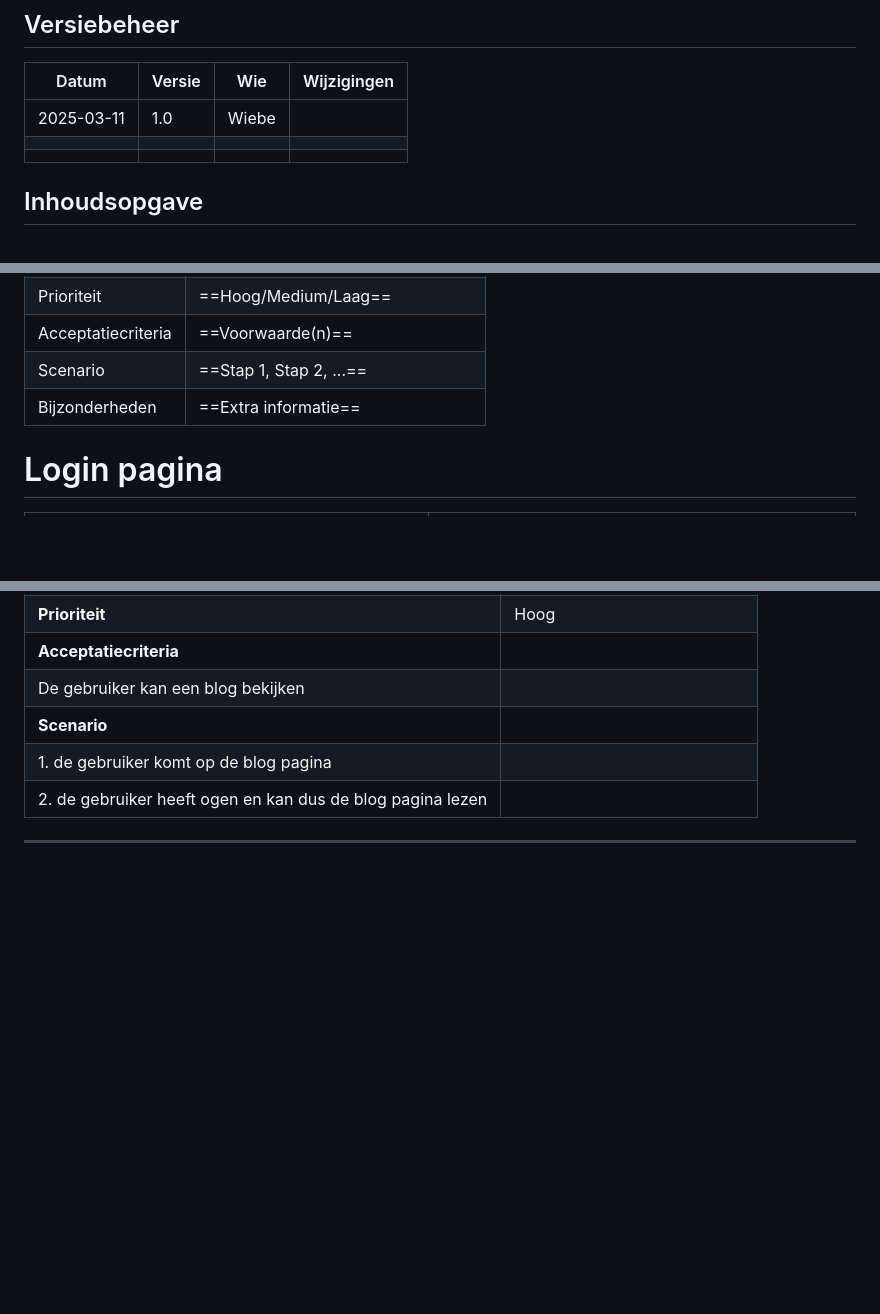
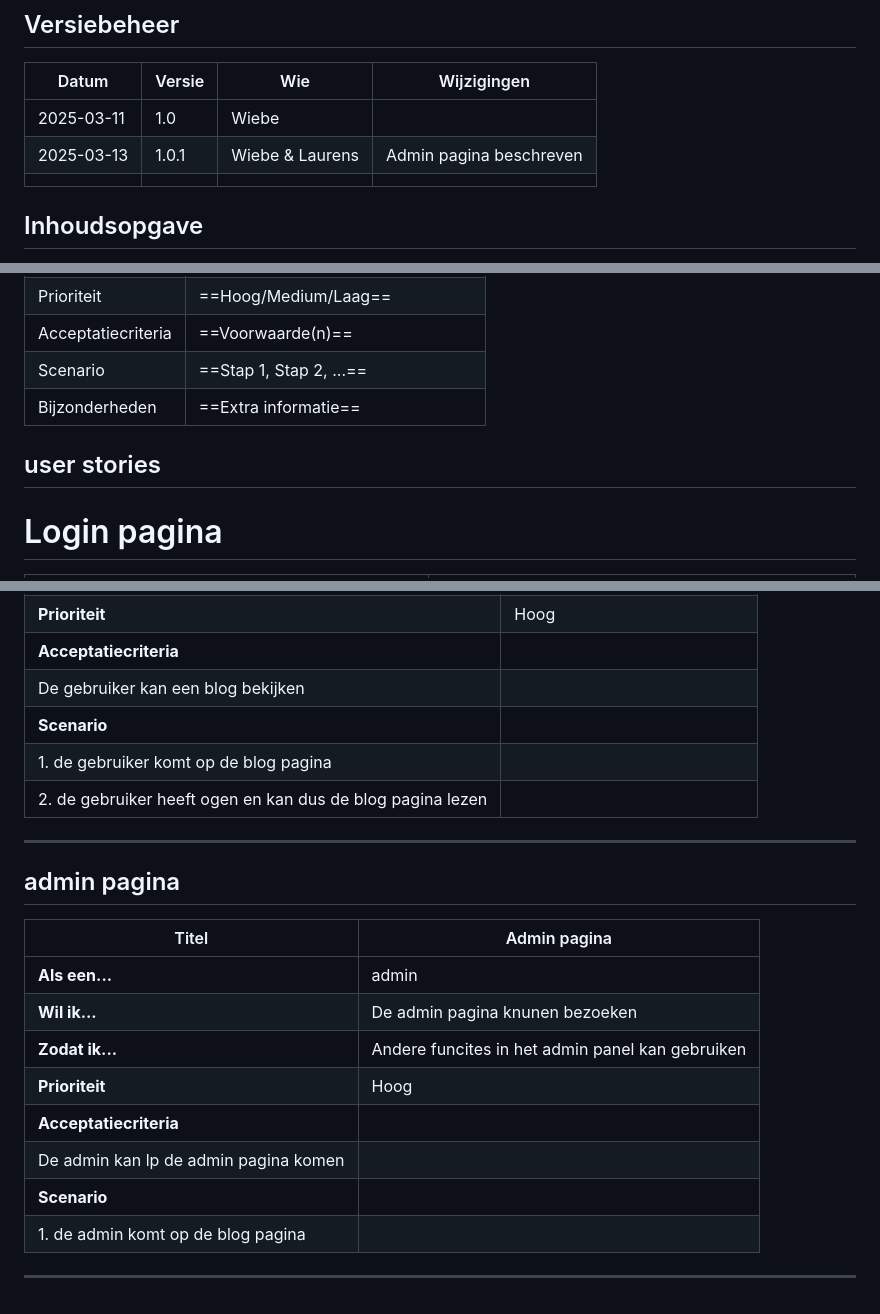
Before and after one commit to DutchCheff/Sunnemeerten, a Markdown page: user-stories.md, 3 parts joined by grey strips. GitHub-like rendering; blank space fills up the shorter version.

Commit message:
Admin pagina bescreven en versie aangepast

```diff
--- a/user-stories.md
+++ b/user-stories.md
@@ -12,8 +12,8 @@ Datum :
 
 | Datum      | Versie | Wie   | Wijzigingen |
 | ---------- | ------ | ----- | ----------- |
-| 2025-03-11 | 1.0    | Wiebe |             |
-|            |        |       |             |
+| 2025-03-11 | 1.0    | Wiebe     |
+| 2025-03-13 | 1.0.1  | Wiebe & Laurens     | Admin pagina beschreven|             |
 |            |        |       |             |
 
 <div style="page-break-after: always;"></div>
@@ -61,6 +62,7 @@ In dit document worden de verschillende actoren, de user stories en de definitio
 | Scenario           | ==Stap 1, Stap 2, ...==             |
 | Bijzonderheden     | ==Extra informatie==                |
 
+## user stories
 # Login pagina
 
 | Titel                                                 | Login pagina                                           |
@@ -260,3 +262,19 @@ In dit document worden de verschillende actoren, de user stories en de definitio
 | 2. de gebruiker heeft ogen en kan dus de blog pagina lezen |
 
 ---
+
+
+## admin  pagina
+
+| Titel                        | Admin pagina                          |
+| ---------------------------- | ---------------------------- |
+| **Als een...**               | admin                        |
+| **Wil ik...**                | De admin pagina knunen bezoeken          |
+| **Zodat ik...**              | Andere funcites in het admin panel kan gebruiken|
+| **Prioriteit**               | Hoog                         |
+| **Acceptatiecriteria**       |
+|De admin kan lp de admin pagina komen |
+| **Scenario**                 |
+| 1. de admin komt op de blog pagina |
+
+---
```
Also changed, not shown: other parts of user-stories.md (+1 -0 lines).
